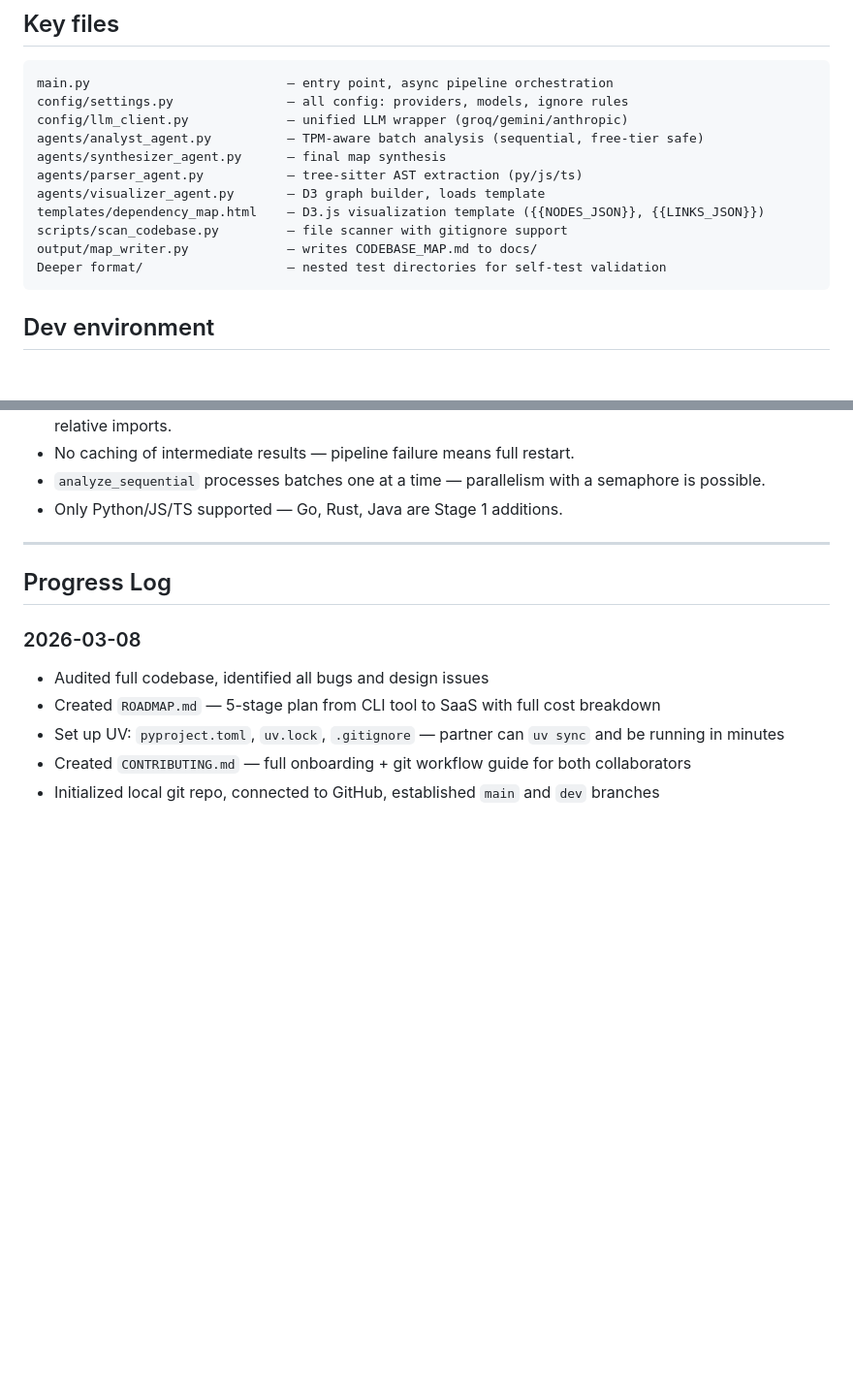
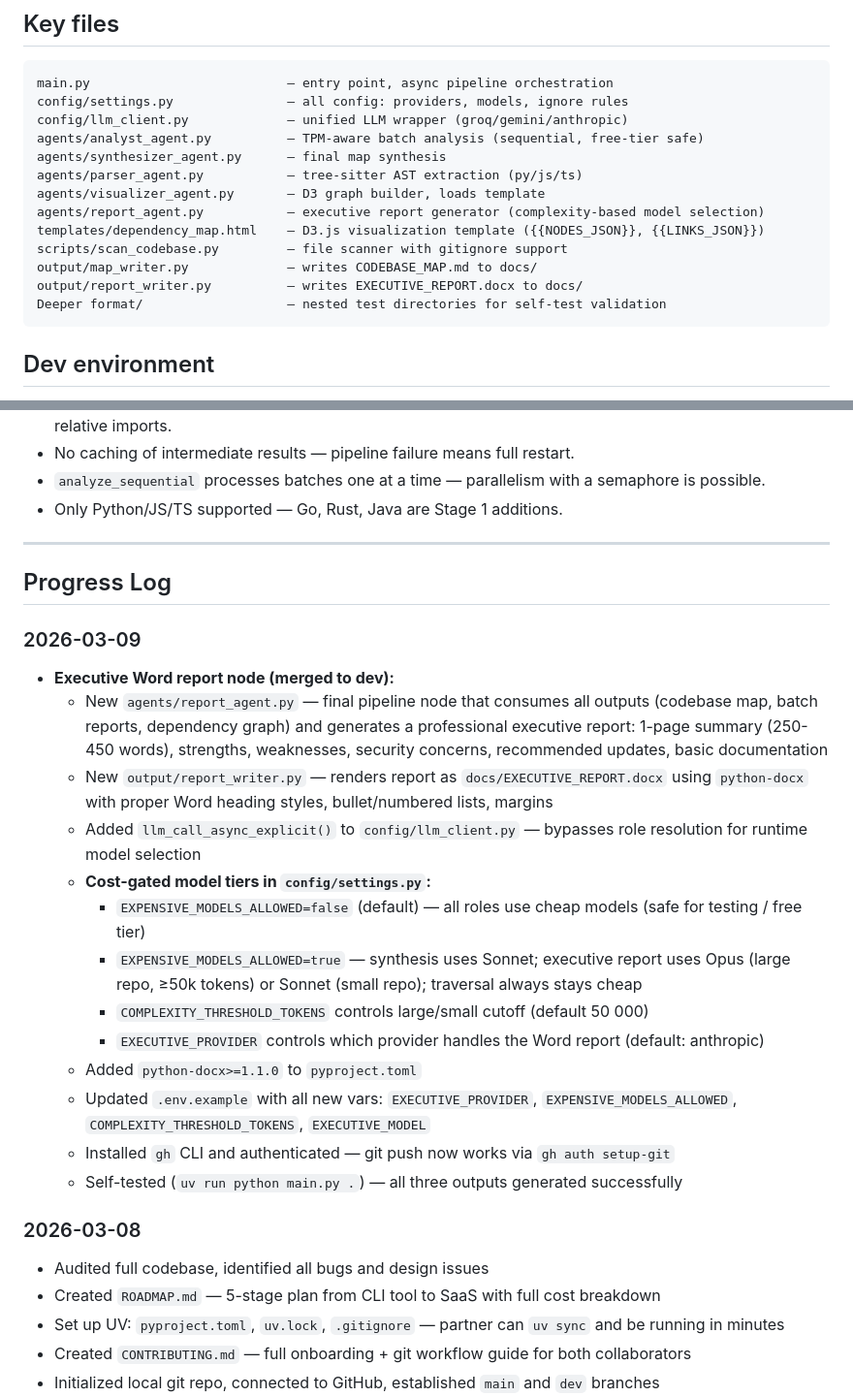
Before and after one commit to sync7319/Arkhe, a Markdown page: CLAUDE.md, 2 parts joined by grey strips. Shown at 97% size. Drawn GitHub-style; blank space fills up the shorter version.

Commit message:
docs: update CLAUDE.md with 2026-03-09 progress
Co-Authored-By: Claude Sonnet 4.6 <noreply@anthropic.com>

````diff
--- a/CLAUDE.md
+++ b/CLAUDE.md
@@ -50,9 +50,11 @@ agents/analyst_agent.py          — TPM-aware batch analysis (sequential, free-
 agents/synthesizer_agent.py      — final map synthesis
 agents/parser_agent.py           — tree-sitter AST extraction (py/js/ts)
 agents/visualizer_agent.py       — D3 graph builder, loads template
+agents/report_agent.py           — executive report generator (complexity-based model selection)
 templates/dependency_map.html    — D3.js visualization template ({{NODES_JSON}}, {{LINKS_JSON}})
 scripts/scan_codebase.py         — file scanner with gitignore support
 output/map_writer.py             — writes CODEBASE_MAP.md to docs/
+output/report_writer.py          — writes EXECUTIVE_REPORT.docx to docs/
 Deeper format/                   — nested test directories for self-test validation
 ```
 
@@ -95,6 +97,21 @@ Everything through Stage 2 is genuinely $0.
 
 ## Progress Log
 
+### 2026-03-09
+- **Executive Word report node (merged to dev):**
+  - New `agents/report_agent.py` — final pipeline node that consumes all outputs (codebase map, batch reports, dependency graph) and generates a professional executive report: 1-page summary (250-450 words), strengths, weaknesses, security concerns, recommended updates, basic documentation
+  - New `output/report_writer.py` — renders report as `docs/EXECUTIVE_REPORT.docx` using `python-docx` with proper Word heading styles, bullet/numbered lists, margins
+  - Added `llm_call_async_explicit()` to `config/llm_client.py` — bypasses role resolution for runtime model selection
+  - **Cost-gated model tiers in `config/settings.py`:**
+    - `EXPENSIVE_MODELS_ALLOWED=false` (default) — all roles use cheap models (safe for testing / free tier)
+    - `EXPENSIVE_MODELS_ALLOWED=true` — synthesis uses Sonnet; executive report uses Opus (large repo, ≥50k tokens) or Sonnet (small repo); traversal always stays cheap
+    - `COMPLEXITY_THRESHOLD_TOKENS` controls large/small cutoff (default 50 000)
+    - `EXECUTIVE_PROVIDER` controls which provider handles the Word report (default: anthropic)
+  - Added `python-docx>=1.1.0` to `pyproject.toml`
+  - Updated `.env.example` with all new vars: `EXECUTIVE_PROVIDER`, `EXPENSIVE_MODELS_ALLOWED`, `COMPLEXITY_THRESHOLD_TOKENS`, `EXECUTIVE_MODEL`
+  - Installed `gh` CLI and authenticated — git push now works via `gh auth setup-git`
+  - Self-tested (`uv run python main.py .`) — all three outputs generated successfully
+
 ### 2026-03-08
 - Audited full codebase, identified all bugs and design issues
 - Created `ROADMAP.md` — 5-stage plan from CLI tool to SaaS with full cost breakdown
````
